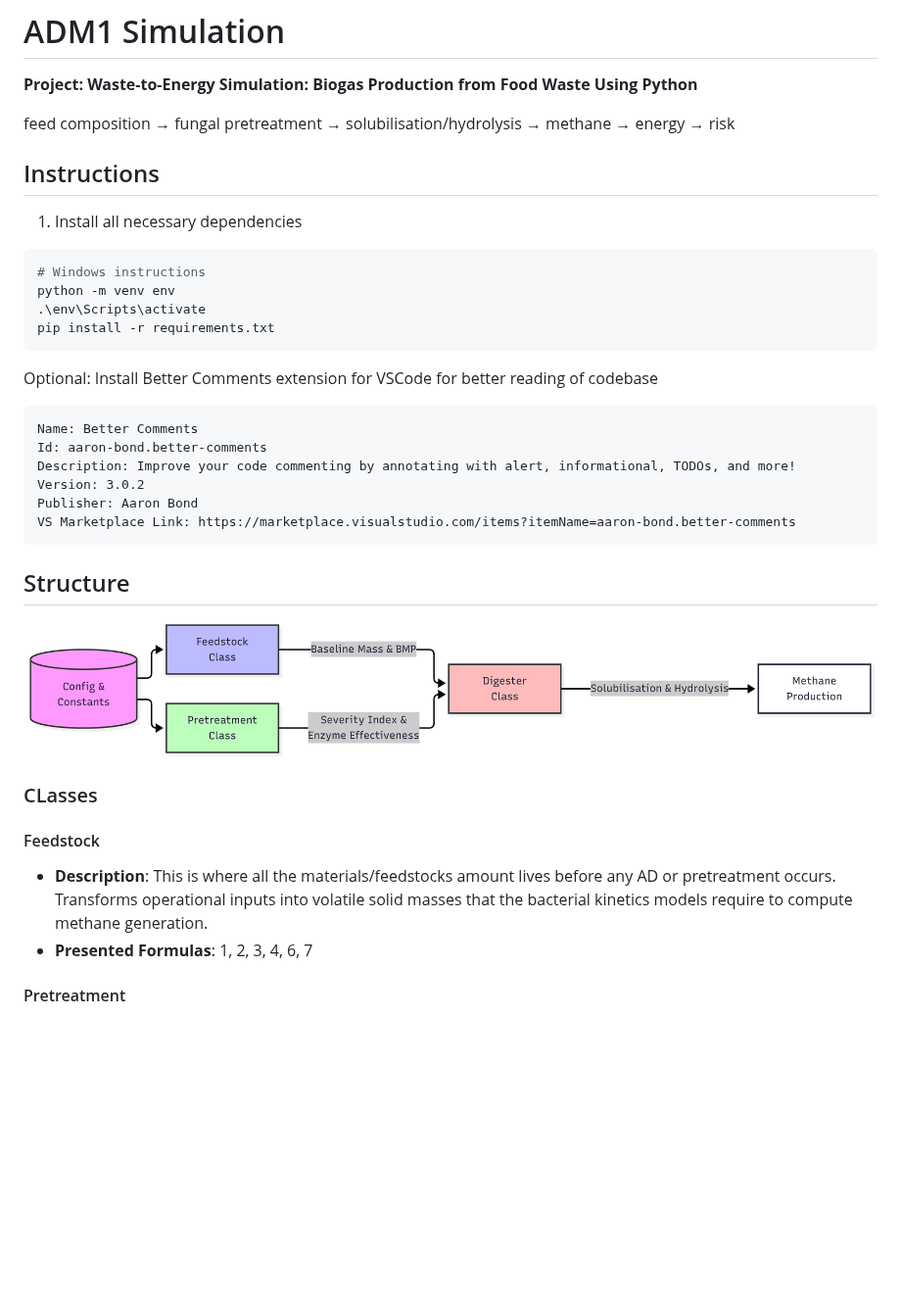
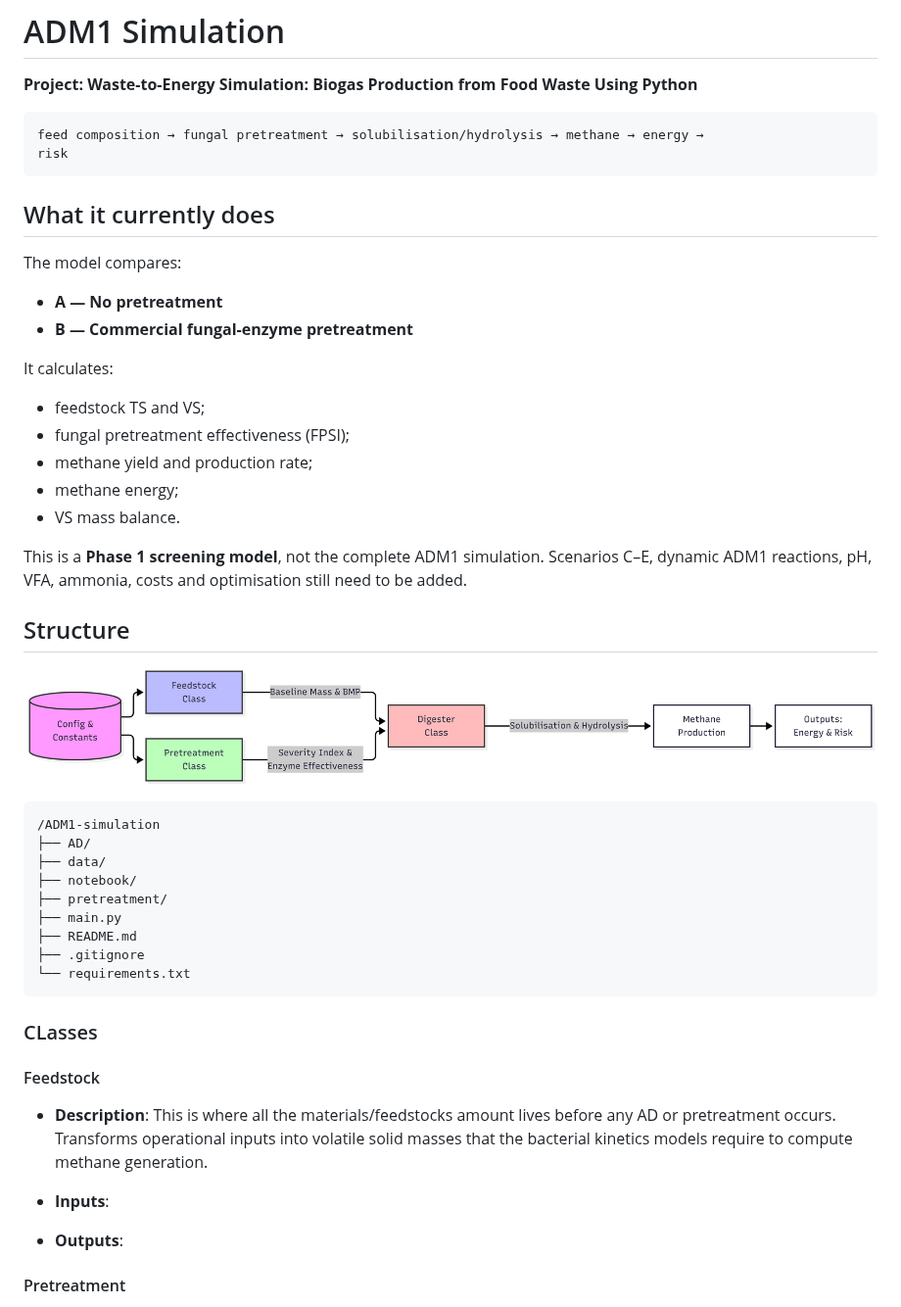
Before and after one commit to PTwo22/ADM1-simulation, a Markdown page: README.md, the part around one of its changes. Shown at 98% size. Drawn GitHub-style; pictures changed too: high-level-diagram.png; blank space fills up the shorter version.

Commit message:
Revert "Merge pretreatment branch into main"
This reverts commit af0ddceb1a57003220d56ea1e9aebb22a1343c3d, reversing
changes made to 36d4279545c7dce86c0c882d4398a854e1c1ea27.

````diff
--- a/README.md
+++ b/README.md
@@ -1,34 +1,50 @@
 # ADM1 Simulation
 **Project: Waste-to-Energy Simulation: Biogas Production from Food Waste Using Python**
-
+```
 feed composition → fungal pretreatment → solubilisation/hydrolysis → methane → energy →
 risk
+```
+## What it currently does
 
-## Instructions
-1. Install all necessary dependencies
-```bash
-# Windows instructions
-python -m venv env
-.\env\Scripts\activate
-pip install -r requirements.txt
-```
+The model compares:
+- **A — No pretreatment**
+- **B — Commercial fungal-enzyme pretreatment**
 
-Optional: Install Better Comments extension for VSCode for better reading of codebase
-```
-Name: Better Comments
-Id: aaron-bond.better-comments
-Description: Improve your code commenting by annotating with alert, informational, TODOs, and more!
-Version: 3.0.2
-Publisher: Aaron Bond
-VS Marketplace Link: https://marketplace.visualstudio.com/items?itemName=aaron-bond.better-comments
-```
+It calculates:
+
+- feedstock TS and VS;
+- fungal pretreatment effectiveness (FPSI);
+- methane yield and production rate;
+- methane energy;
+- VS mass balance.
+
+This is a **Phase 1 screening model**, not the complete ADM1 simulation.
+Scenarios C–E, dynamic ADM1 reactions, pH, VFA, ammonia, costs and optimisation
+still need to be added.
 
 ## Structure
 ![High level diagram](high-level-diagram.png)
+
+```
+/ADM1-simulation
+├── AD/
+├── data/
+├── notebook/
+├── pretreatment/
+├── main.py
+├── README.md
+├── .gitignore
+└── requirements.txt
+```
+
 ### CLasses
 #### Feedstock
 - **Description**: This is where all the materials/feedstocks amount lives before any AD or pretreatment occurs. Transforms operational inputs into volatile solid masses that the bacterial kinetics models require to compute methane generation.
-- **Presented Formulas**: 1, 2, 3, 4, 6, 7
+
+- **Inputs**:
+
+- **Outputs**:
+
 
 #### Pretreatment
 - **Description**: Translates physical operational conditions (temperature, pH, reaction time, and enzyme dosage) into a representation of the effectiveness of the degraded waste. Computes 4 specific response factors for each organic matter class.
````
Also changed, not shown: other parts of README.md (+27 -9 lines), AD/README.md (deleted), output/all_scenarios_gompertz_curve.png (deleted), output/methane_improvement.png (deleted), output/methane_yield_comparison.png (deleted), output/practical_yield_improvement.png (deleted), output/specific_methane_yield.png (deleted), pretreatment/README.md (deleted), 11 other files.
